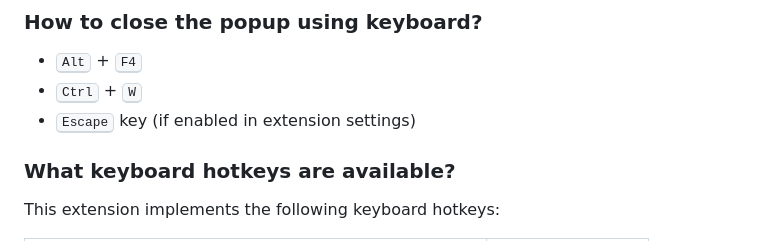
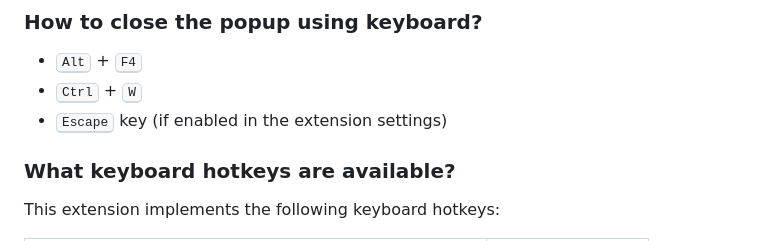
Before and after one commit to emvaized/open-in-popup-window-extension, a Markdown page: README.md, the part around the change. Rendered like a GitHub page.

Commit message:
Fix typo in README

```diff
--- a/README.md
+++ b/README.md
@@ -43,7 +43,7 @@ If you really enjoy this project, please consider supporting its further develop
 ### How to close the popup using keyboard?
 - <kbd>Alt</kbd> + <kbd>F4</kbd>
 - <kbd>Ctrl</kbd> + <kbd>W</kbd>
-- <kbd>Escape</kbd> key (if enabled in extension settings)
+- <kbd>Escape</kbd> key (if enabled in the extension settings)
 
 ### What keyboard hotkeys are available?
 This extension implements the following keyboard hotkeys:
```
